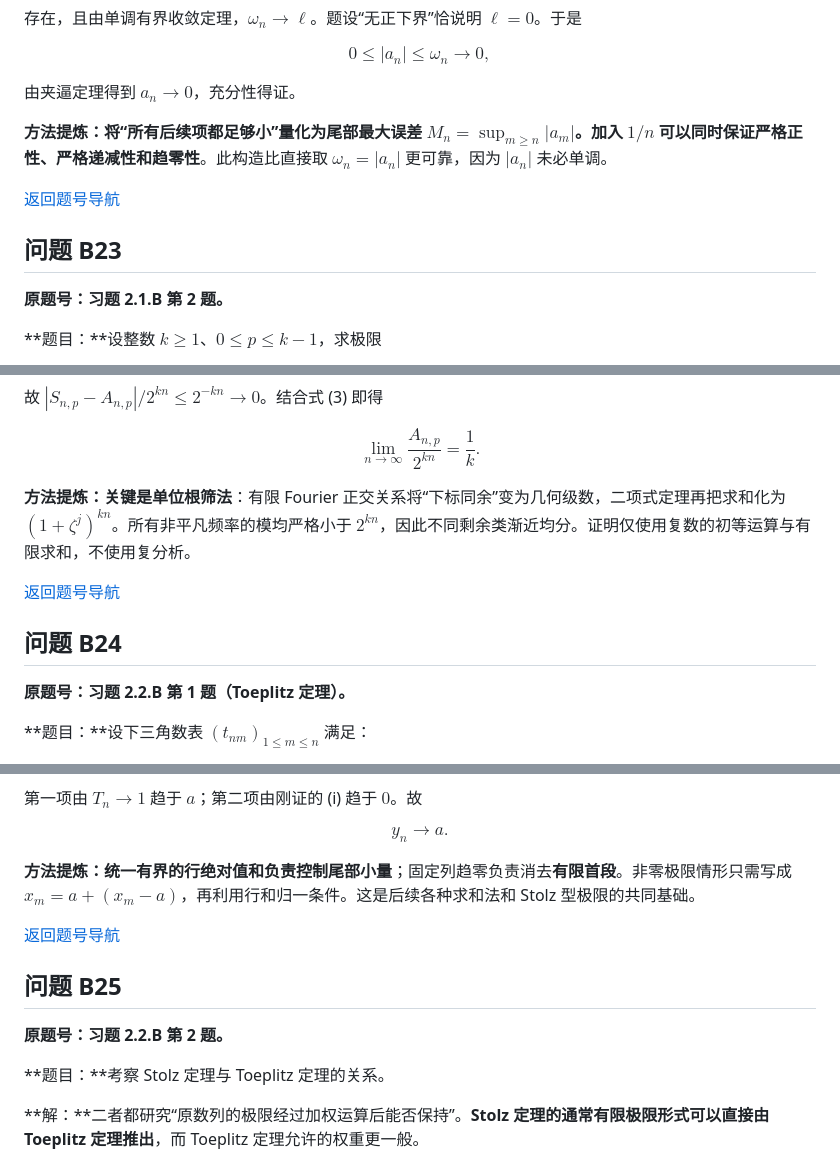
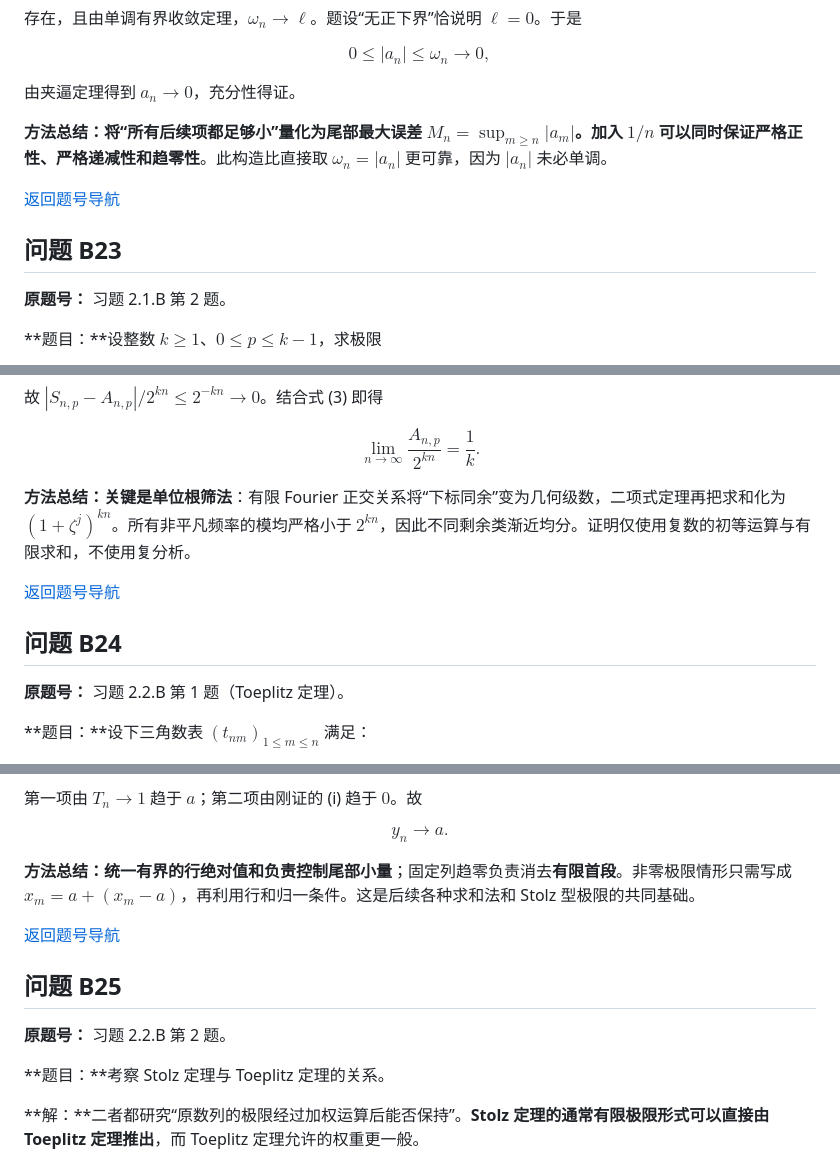
Before and after one commit to ZJ139/math-notes, a Markdown page: content/problems/lou-analysis-b-04.md, 3 parts joined by grey strips. Drawn GitHub-style.

Commit message:
style: standardize Lou analysis B-group solutions 4

```diff
--- a/content/problems/lou-analysis-b-04.md
+++ b/content/problems/lou-analysis-b-04.md
@@ -66,13 +68,13 @@ $$
 
 由夹逼定理得到 $a_n\to0$，充分性得证。
 
-**方法提炼：**将“所有后续项都足够小”量化为尾部最大误差 $M_n=\sup_{m\ge n}|a_m|$。加入 $1/n$ 可以同时保证**严格正性、严格递减性和趋零性**。此构造比直接取 $\omega_n=|a_n|$ 更可靠，因为 $|a_n|$ 未必单调。
+**方法总结：**将“所有后续项都足够小”量化为尾部最大误差 $M_n=\sup_{m\ge n}|a_m|$。加入 $1/n$ 可以同时保证**严格正性、严格递减性和趋零性**。此构造比直接取 $\omega_n=|a_n|$ 更可靠，因为 $|a_n|$ 未必单调。
 
 [返回题号导航](#题号导航)
 
 ## 问题 B23
 
-**原题号：习题 2.1.B 第 2 题。**
+**原题号：** 习题 2.1.B 第 2 题。
 
 **题目：**设整数 $k\ge1$、$0\le p\le k-1$，求极限
 
@@ -163,13 +165,13 @@ $$
 \boxed{\lim_{n\to\infty}\frac{A_{n,p}}{2^{kn}}=\frac1k.}
 $$
 
-**方法提炼：**关键是**单位根筛法**：有限 Fourier 正交关系将“下标同余”变为几何级数，二项式定理再把求和化为 $(1+\zeta^j)^{kn}$。所有非平凡频率的模均严格小于 $2^{kn}$，因此不同剩余类渐近均分。证明仅使用复数的初等运算与有限求和，不使用复分析。
+**方法总结：**关键是**单位根筛法**：有限 Fourier 正交关系将“下标同余”变为几何级数，二项式定理再把求和化为 $(1+\zeta^j)^{kn}$。所有非平凡频率的模均严格小于 $2^{kn}$，因此不同剩余类渐近均分。证明仅使用复数的初等运算与有限求和，不使用复分析。
 
 [返回题号导航](#题号导航)
 
 ## 问题 B24
 
-**原题号：习题 2.2.B 第 1 题（Toeplitz 定理）。**
+**原题号：** 习题 2.2.B 第 1 题（Toeplitz 定理）。
 
 **题目：**设下三角数表 $(t_{nm})_{1\le m\le n}$ 满足：
 
@@ -224,13 +226,13 @@ $$
 \boxed{y_n\longrightarrow a.}
 $$
 
-**方法提炼：**统一有界的行绝对值和负责控制**尾部小量**；固定列趋零负责消去**有限首段**。非零极限情形只需写成 $x_m=a+(x_m-a)$，再利用行和归一条件。这是后续各种求和法和 Stolz 型极限的共同基础。
+**方法总结：**统一有界的行绝对值和负责控制**尾部小量**；固定列趋零负责消去**有限首段**。非零极限情形只需写成 $x_m=a+(x_m-a)$，再利用行和归一条件。这是后续各种求和法和 Stolz 型极限的共同基础。
 
 [返回题号导航](#题号导航)
 
 ## 问题 B25
 
-**原题号：习题 2.2.B 第 2 题。**
+**原题号：** 习题 2.2.B 第 2 题。
 
 **题目：**考察 Stolz 定理与 Toeplitz 定理的关系。
 
```
Also changed, not shown: other parts of content/problems/lou-analysis-b-04.md (+14 -10 lines).
